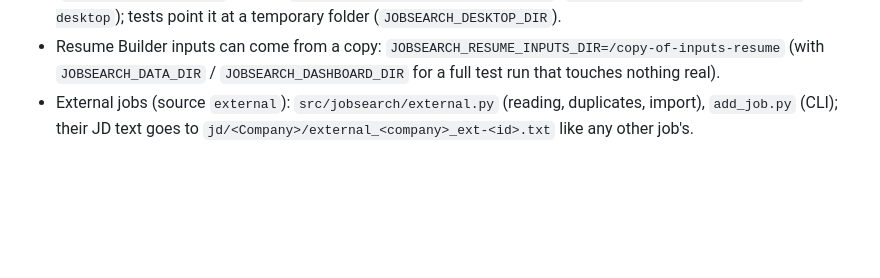
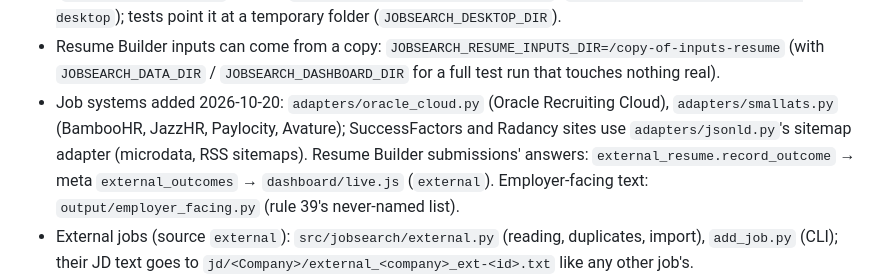
Before and after one commit to nikhilsk98/Hirescope, a Markdown page: STRUCTURE.md, the part around the change. GitHub-like rendering; blank space fills up the shorter version.

```diff
--- a/STRUCTURE.md
+++ b/STRUCTURE.md
@@ -81,6 +81,10 @@ hirescope/
   tests point it at a temporary folder (`JOBSEARCH_DESKTOP_DIR`).
 - Resume Builder inputs can come from a copy: `JOBSEARCH_RESUME_INPUTS_DIR=/copy-of-inputs-resume` (with
   `JOBSEARCH_DATA_DIR` / `JOBSEARCH_DASHBOARD_DIR` for a full test run that touches nothing real).
+- Job systems added 2026-10-20: `adapters/oracle_cloud.py` (Oracle Recruiting Cloud), `adapters/smallats.py` (BambooHR,
+  JazzHR, Paylocity, Avature); SuccessFactors and Radancy sites use `adapters/jsonld.py`'s sitemap adapter (microdata,
+  RSS sitemaps). Resume Builder submissions' answers: `external_resume.record_outcome` → meta `external_outcomes` →
+  `dashboard/live.js` (`external`). Employer-facing text: `output/employer_facing.py` (rule 39's never-named list).
 - External jobs (source `external`): `src/jobsearch/external.py` (reading, duplicates, import), `add_job.py` (CLI);
   their JD text goes to `jd/<Company>/external_<company>_ext-<id>.txt` like any other job's.
 - Running against a copy: `JOBSEARCH_DATA_DIR=/copy JOBSEARCH_DASHBOARD_DIR=/copy-dashboard …` leaves the real
```
Also changed, not shown: README.md (+10 -3 lines).
